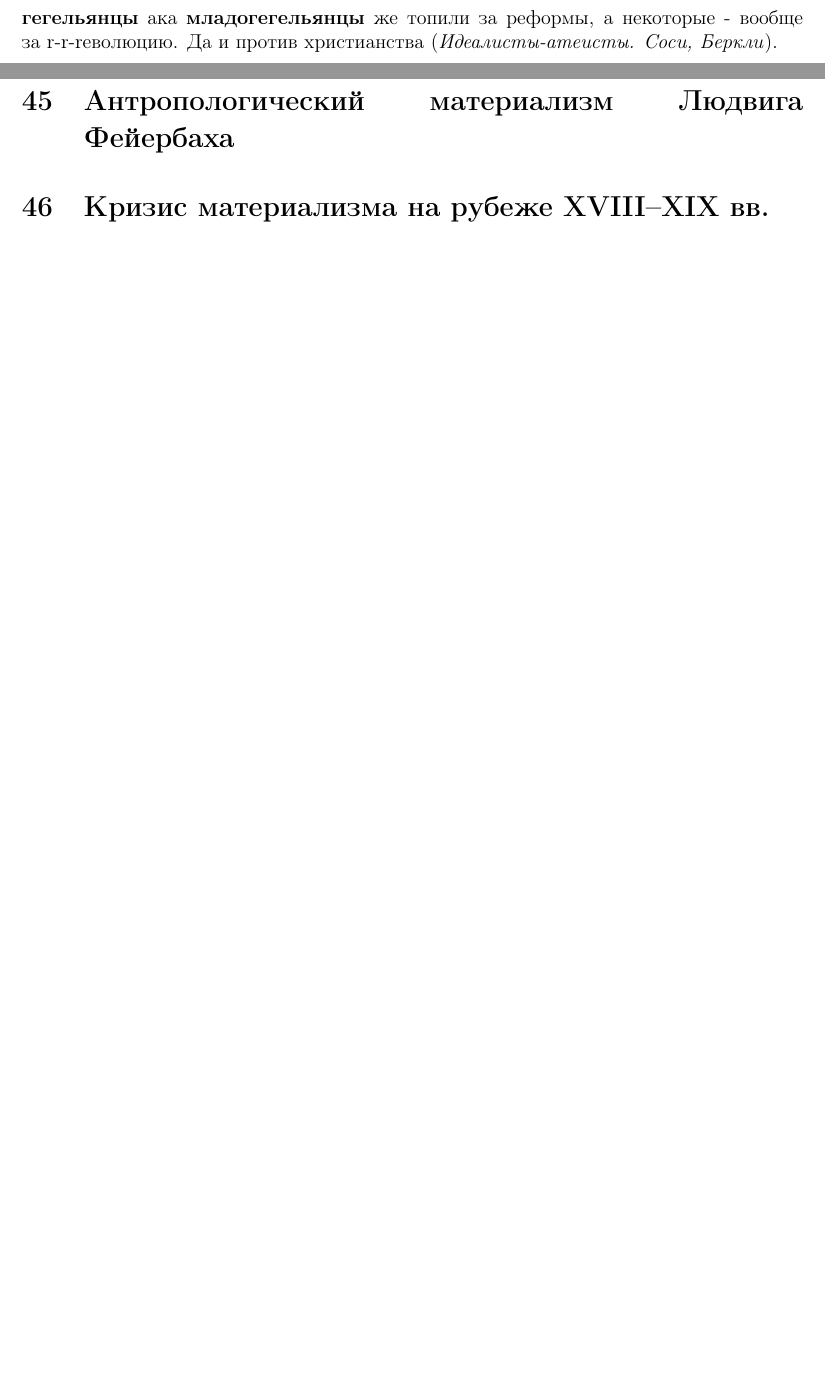
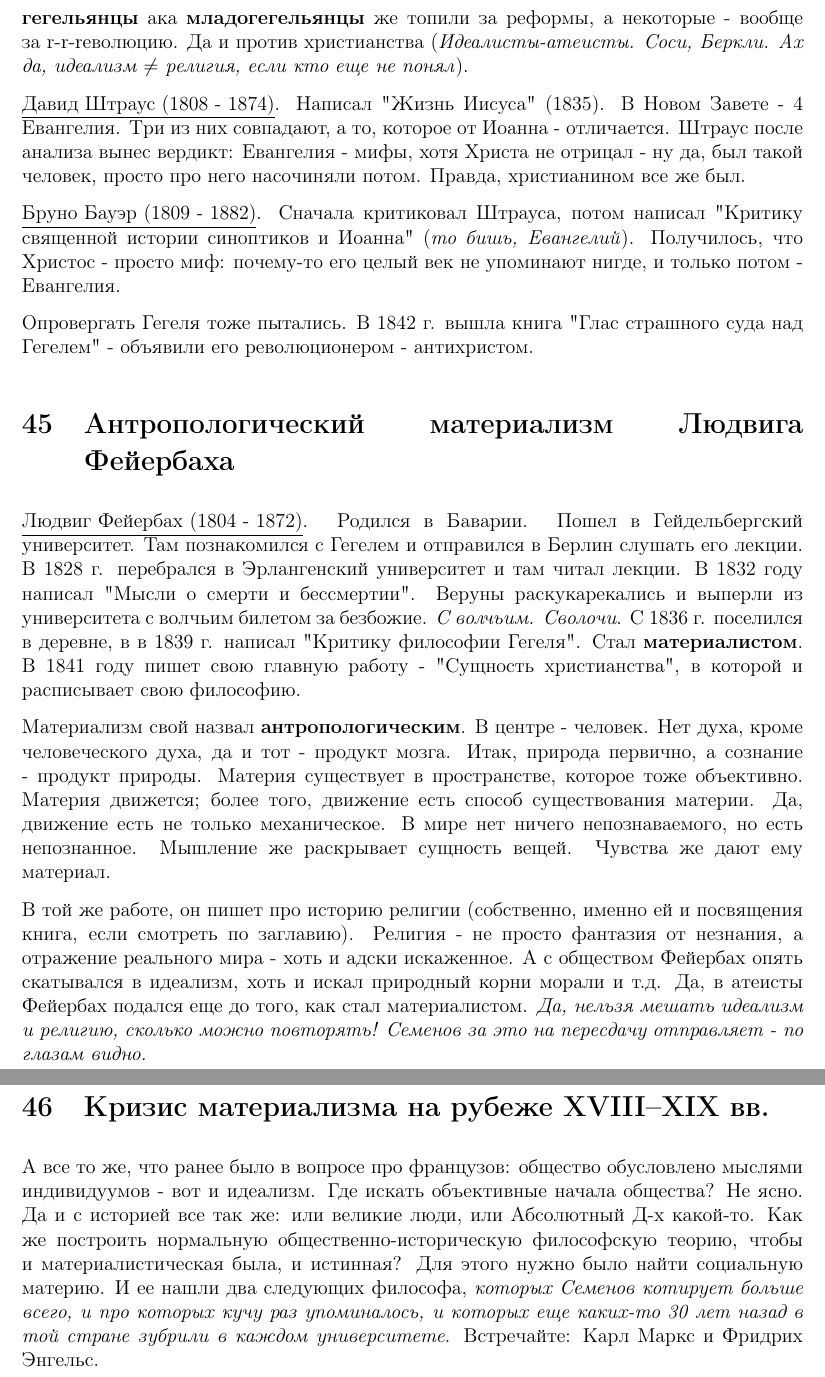
Before and after one commit to Felinos/Semenoff2017-2, a LaTeX document (semenoff.tex): two parts of pages 29 and 30 of 30 before the commit and two parts of pages 29 and 30 of 31 after it, joined at a grey line, cut so that both start at the same text, the shorter picture padded with empty space. Compiled offline with pdfLaTeX.

Commit message:
Just about to start marxism. Oh yes, comrades)

```diff
--- a/semenoff.tex
+++ b/semenoff.tex
@@ -363,10 +363,25 @@ by Nyaxx11k aka KingKO
 Итак, \textbf{волюнтаризм} начал посасывть. В истории нащупывались объективные закономерности, которые свести к действиям великих людей не получалось. Например, Великая Французская Революция. Ну не могло ее не быть. Не пошел бы народ 89-м, так в 90-м бы поднялся. И вот тут-то Гегель со своим Абсолютным д-хом и выходит на сцену. История - процесс объективный. Он тоже обусловлен Абсолютным д-хом. Д-х сначала зашел в Африку и на Ближний Восток - появились Египет и Вавилон; потом пожаловал в Китай, Персию; полетал в Греции, свалил в Рим, и вот теперь обустроился в Европе. План предопределен - люди начинают осознавать замысел д-ха и претворяют его в жизнь, ибо иначе нельзя. Это сформулировано в "Философии всемирной истории" - она опубликована уже посмертно. \textit{А еще надо сказать про Гегеля и революцию. Ему принадлежит фраза "Что разумно - действительно, а что действительно - разумно". Переводя с гегельянского: разумное - нужное Абсолютному д-ху, т.е. необходимое. Т.е. бессмысленно бороться против необходимого. Оправдание стабильности а-ля Киселев-ТВ. Многим так казалось. Но Гегель же \textbf{диалектик}: то, что вчера было разумным, сегодня стало неразумным, а посему ему в действительности не место. Герцен это дело назвал "Алгеброй революции". Мораль сей басни: режим тупит - свергай его смело. Ай, товарищ майор, я не это имел в виду, только не на бутылку!..}
 
 \section{Раскол в школе Г. Гегеля. Младогегельянцы (Давид Штраус, Бруно Бауэр).}
-А  том временем Фридрих Вильгельм III сменился IV. Поменялся только порядковый номер короля. Возник кружок "Молодая Германия". В нем сидели любители Гегеля. \textbf{Правые гегельянцы} ака \textbf{старогегельянцы}, топили за консерватизм. \textbf{Левые гегельянцы} ака \textbf{младогегельянцы} же топили за реформы, а некоторые - вообще за r-r-rеволюцию. Да и против христианства (\textit{Идеалисты-атеисты. Соси, Беркли}).
+А  том временем Фридрих Вильгельм III сменился IV. Поменялся только порядковый номер короля. Возник кружок "Молодая Германия". В нем сидели любители Гегеля. \textbf{Правые гегельянцы} ака \textbf{старогегельянцы}, топили за консерватизм. \textbf{Левые гегельянцы} ака \textbf{младогегельянцы} же топили за реформы, а некоторые - вообще за r-r-rеволюцию. Да и против христианства (\textit{Идеалисты-атеисты. Соси, Беркли. Ах да, идеализм $\neq$ религия, если кто еще не понял}).
+
+\underline{Давид Штраус (1808 - 1874)}. Написал "Жизнь Иисуса" (1835). В Новом Завете - 4 Евангелия. Три из них совпадают, а то, которое от Иоанна - отличается. Штраус после анализа вынес вердикт: Евангелия - мифы, хотя Христа не отрицал - ну да, был такой человек, просто про него насочиняли потом. Правда, христианином все же был.
+
+\underline{Бруно Бауэр (1809 - 1882)}. Сначала критиковал Штрауса, потом написал "Критику священной истории синоптиков и Иоанна" (\textit{то бишь, Евангелий}). Получилось, что Христос - просто миф: почему-то его целый век не упоминают нигде, и только потом - Евангелия.
+
+Опровергать Гегеля тоже пытались. В 1842 г. вышла книга "Глас страшного суда над Гегелем" - объявили его революционером - антихристом.
 
 \section{Антропологический материализм Людвига Фейербаха}
+\underline{Людвиг Фейербах (1804 - 1872)}. Родился в Баварии. Пошел в Гейдельбергский университет. Там познакомился с Гегелем и отправился в Берлин слушать его лекции. В 1828 г. перебрался в Эрлангенский университет и там читал лекции. В 1832 году написал "Мысли о смерти и бессмертии". Веруны раскукарекались и выперли из университета с волчьим билетом за безбожие. \textit{С волчьим. Сволочи}. С 1836 г. поселился в деревне, в в 1839 г. написал "Критику философии Гегеля". Стал \textbf{материалистом}. В 1841 году пишет свою главную работу - "Сущность христианства", в которой и расписывает свою философию.
+
+Материализм свой назвал \textbf{антропологическим}. В центре - человек. Нет духа, кроме человеческого духа, да и тот - продукт мозга. Итак, природа первично, а сознание - продукт природы. Материя существует в пространстве, которое тоже объективно. Материя движется; более того, движение есть способ существования материи. Да, движение есть не только механическое. В мире нет ничего непознаваемого, но есть непознанное. Мышление же раскрывает сущность вещей. Чувства же дают ему материал.
+
+В той же работе, он пишет про историю религии (собственно, именно ей и посвящения книга, если смотреть по заглавию). Религия - не просто фантазия от незнания, а отражение реального мира - хоть и адски искаженное. А с обществом Фейербах опять скатывался в идеализм, хоть и искал природный корни морали и т.д. Да, в атеисты Фейербах подался еще до того, как стал материалистом. \textit{Да, нельзя мешать идеализм и религию, сколько можно повторять! Семенов за это на пересдачу отправляет - по глазам видно.}
+
 \section{Кризис материализма на рубеже XVIII–XIX вв.}
+А все то же, что ранее было в вопросе про французов: общество обусловлено мыслями индивидуумов - вот и идеализм. Где искать объективные начала общества? Не ясно. Да и с историей все так же: или великие люди, или Абсолютный Д-х какой-то. Как же построить нормальную общественно-историческую философскую теорию, чтобы и материалистическая была, и истинная? Для этого нужно было найти социальную материю. И ее нашли два следующих философа, \textit{которых Семенов котирует больше всего, и про которых кучу раз упоминалось, и которых еще каких-то 30 лет назад в той стране зубрили в каждом университете}. Встречайте: Карл Маркс и Фридрих Энгельс.
+
+
 \section{Исторические предпосылки возникновение марксизма. Основные части марксизма.}
 \section{К. Маркс и Ф. Энгельс как создатели марксизма. Эволюция их взглядов.}
 %We are here
```
Also changed, not shown: semenoff.pdf.
